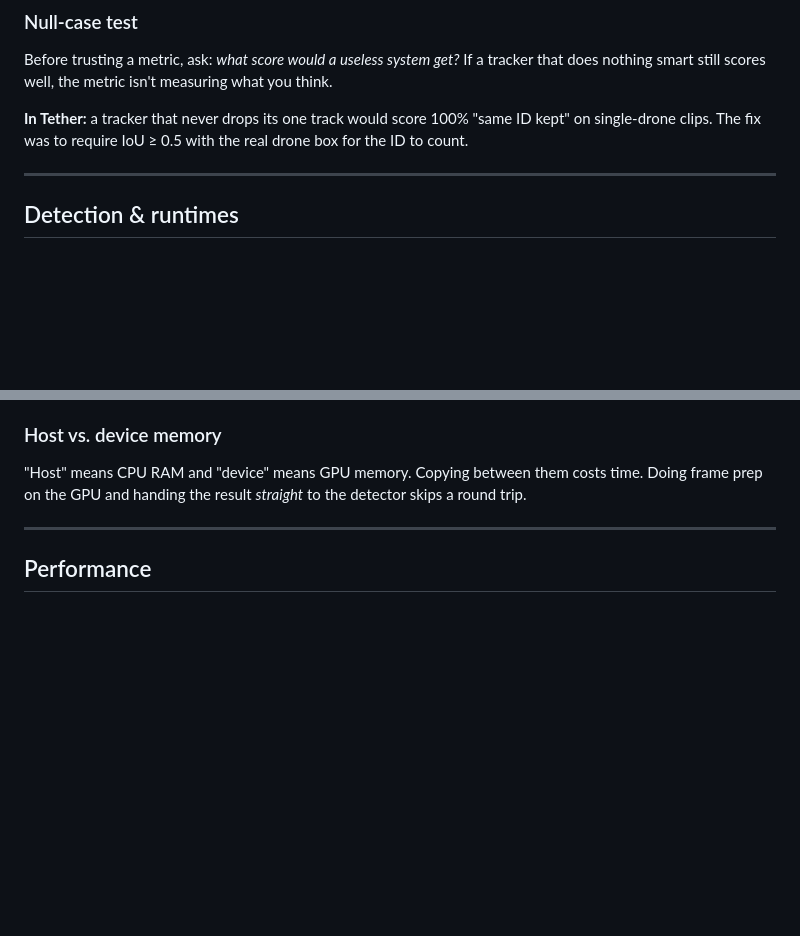
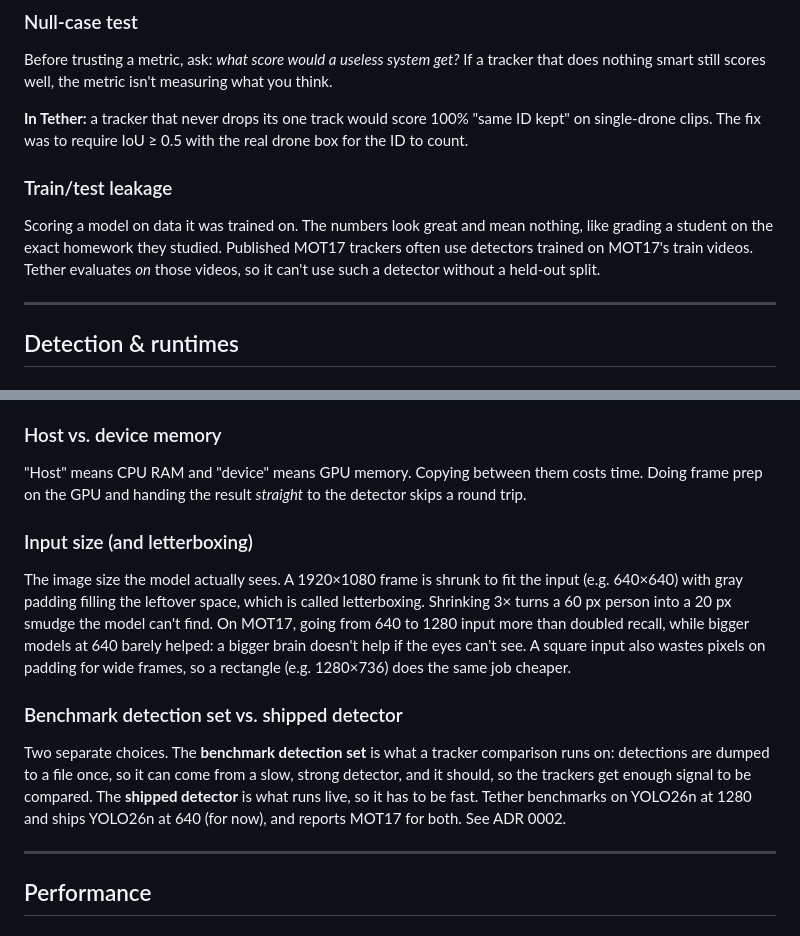
Before and after one commit to Khriis-K/Tether, a Markdown page: docs/CONCEPTS.md, 2 parts joined by grey strips. Drawn GitHub-style; blank space fills up the shorter version.

```diff
--- a/docs/CONCEPTS.md
+++ b/docs/CONCEPTS.md
@@ -111,6 +111,9 @@ Before trusting a metric, ask: *what score would a useless system get?* If a tra
 
 **In Tether:** a tracker that never drops its one track would score 100% "same ID kept" on single-drone clips. The fix was to require IoU ≥ 0.5 with the real drone box for the ID to count.
 
+### Train/test leakage
+Scoring a model on data it was trained on. The numbers look great and mean nothing, like grading a student on the exact homework they studied. Published MOT17 trackers often use detectors trained on MOT17's train videos. Tether evaluates *on* those videos, so it can't use such a detector without a held-out split.
+
 ---
 
 ## Detection & runtimes
@@ -140,6 +143,12 @@ Turning a raw camera frame into what the model expects: resize to the input size
 
 ### Host vs. device memory
 "Host" means CPU RAM and "device" means GPU memory. Copying between them costs time. Doing frame prep on the GPU and handing the result *straight* to the detector skips a round trip.
+
+### Input size (and letterboxing)
+The image size the model actually sees. A 1920×1080 frame is shrunk to fit the input (e.g. 640×640) with gray padding filling the leftover space, which is called letterboxing. Shrinking 3× turns a 60 px person into a 20 px smudge the model can't find. On MOT17, going from 640 to 1280 input more than doubled recall, while bigger models at 640 barely helped: a bigger brain doesn't help if the eyes can't see. A square input also wastes pixels on padding for wide frames, so a rectangle (e.g. 1280×736) does the same job cheaper.
+
+### Benchmark detection set vs. shipped detector
+Two separate choices. The **benchmark detection set** is what a tracker comparison runs on: detections are dumped to a file once, so it can come from a slow, strong detector, and it should, so the trackers get enough signal to be compared. The **shipped detector** is what runs live, so it has to be fast. Tether benchmarks on YOLO26n at 1280 and ships YOLO26n at 640 (for now), and reports MOT17 for both. See ADR 0002.
 
 ---
 
```
Also changed, not shown: docs/SPEC.md (+3 -2 lines), docs/adr/0002-mot17-benchmark-detections-yolo26n-1280.md (added, +31 -0 lines).
